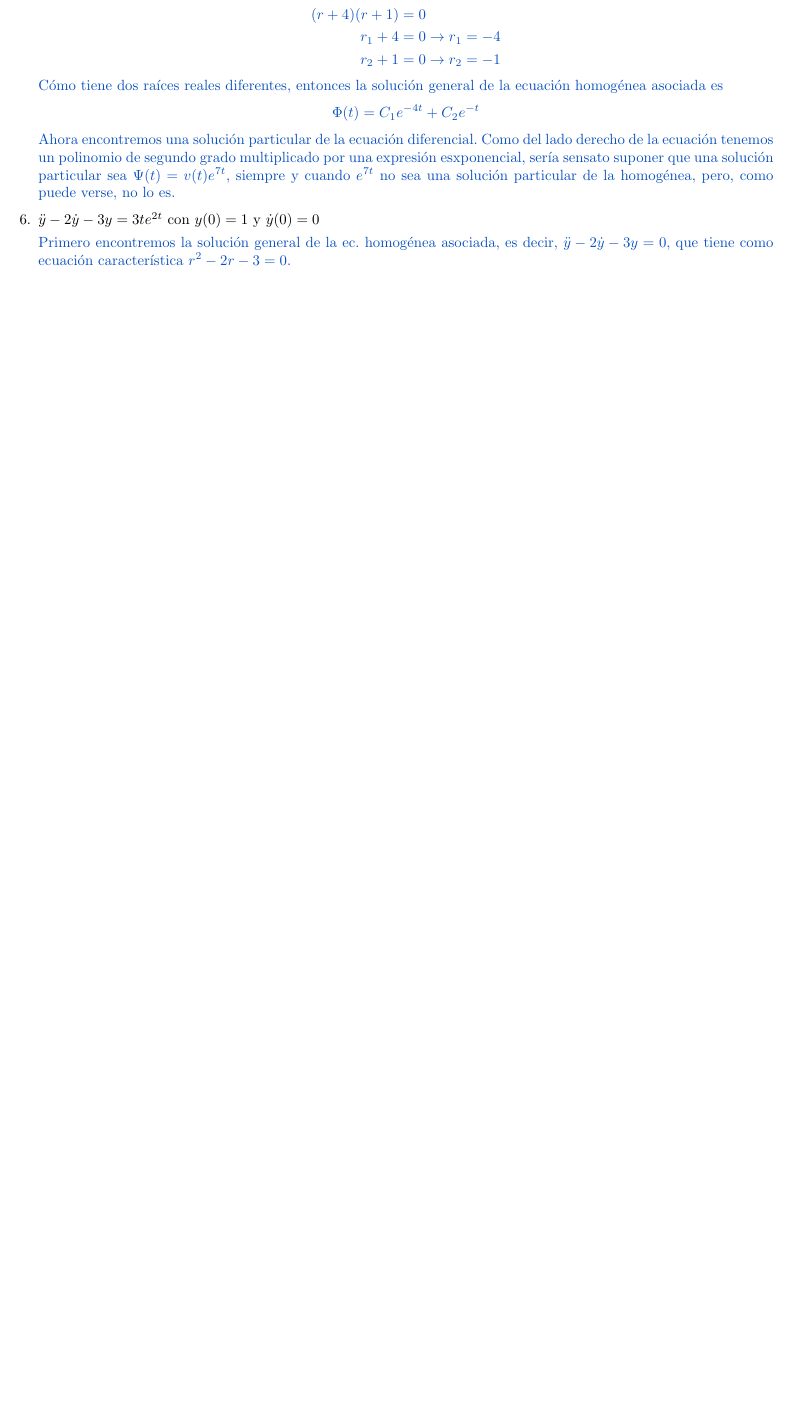
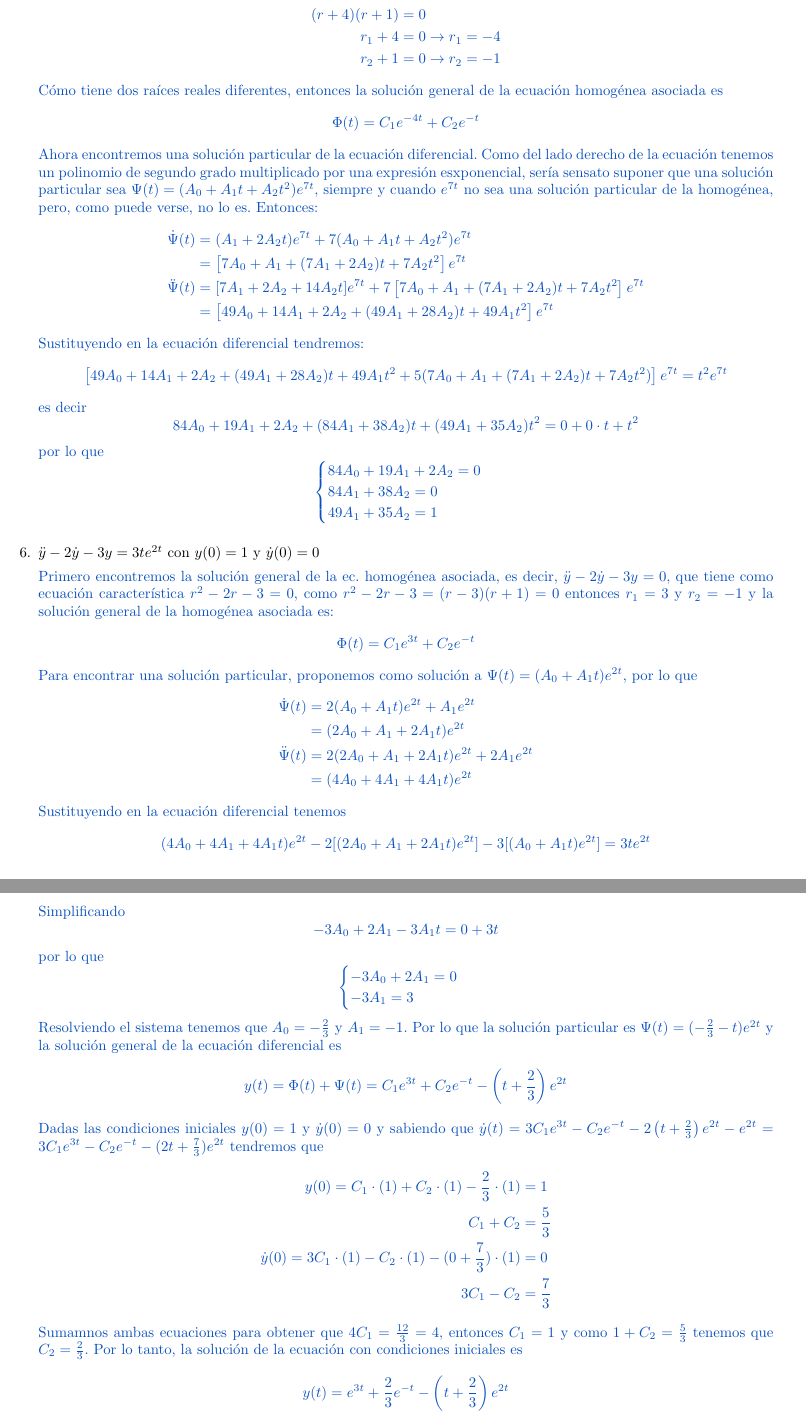
Before and after one commit to MatematicasAplicadas/Mate4-tarea2, a LaTeX problem sheet (tarea 2.tex): part of page 3 of 5 before the commit and two parts of pages 3 and 4 of 6 after it, the two joined at a grey line, cut so that both start at the same text, the shorter picture padded with empty space. Compiled offline with pdfLaTeX.

Commit message:
Ejercicio 6

```diff
--- a/tarea 2.tex
+++ b/tarea 2.tex
@@ -185,8 +185,36 @@
             Ahora encontremos una solución particular de la ecuación diferencial. Como del lado
             derecho de la ecuación tenemos un polinomio de segundo grado multiplicado por una
             expresión esxponencial, sería sensato suponer que una solución particular sea
-            $\Psi(t)=v(t)e^{7t}$, siempre y cuando $e^{7t}$ no sea una solución particular de la
-            homogénea, pero, como puede verse, no lo es.
+            $\Psi(t)=(A_0+A_1t+A_2t^2)e^{7t}$, siempre y cuando $e^{7t}$ no sea una solución
+            particular de la homogénea, pero, como puede verse, no lo es. Entonces:
+            \begin{align*}
+                \dot\Psi(t)
+                &= (A_1+2A_2t)e^{7t}+7(A_0+A_1t+A_2t^2)e^{7t} \\
+                &= \left[7A_0+A_1+(7A_1+2A_2)t+7A_2t^2\right]e^{7t}\\
+                \ddot\Psi(t)
+                &= [7A_1+2A_2+14A_2t]e^{7t}+7\left[7A_0+A_1+(7A_1+2A_2)t+7A_2t^2\right]e^{7t}\\
+                &= \left[49A_0+14A_1+2A_2+(49A_1+28A_2)t+49A_1t^2\right]e^{7t}
+            \end{align*}
+            Sustituyendo en la ecuación diferencial tendremos:
+            \begin{equation*}
+                \left[
+                    49A_0+14A_1+2A_2+(49A_1+28A_2)t+49A_1t^2
+                    +5(7A_0+A_1+(7A_1+2A_2)t+7A_2t^2)
+                \right]e^{7t} = t^2e^{7t}
+            \end{equation*}
+            es decir
+            \begin{equation*}
+                84A_0+19A_1+2A_2+(84A_1+38A_2)t+(49A_1+35A_2)t^2=0+0\cdot t+t^2
+            \end{equation*}
+            por lo que
+            \begin{equation*}
+                \begin{cases}
+                    84A_0+19A_1+2A_2 = 0 \\
+                    84A_1+38A_2 = 0 \\
+                    49A_1+35A_2 = 1
+                \end{cases}
+            \end{equation*}
+
         }
         % Ejercicio 6
         \item {
@@ -195,9 +223,48 @@
             \color{azul}
             % Respuesta
             Primero encontremos la solución general de la ec. homogénea asociada, es decir,
-            $\ddot y-2\dot y-3y=0$, que tiene como ecuación característica $r^2-2r-3=0$.
-
-
+            $\ddot y-2\dot y-3y=0$, que tiene como ecuación característica $r^2-2r-3=0$, como
+            $r^2-2r-3 = (r-3)(r+1) = 0$ entonces $r_1=3$ y $r_2=-1$ y la solución general de la
+            homogénea asociada es:
+            $$\Phi(t)=C_1e^{3t}+C_2e^{-t}$$
+            Para encontrar una solución particular, proponemos como solución a
+            $\Psi(t)=(A_0+A_1t)e^{2t}$, por lo que
+            \begin{align*}
+                \dot\Psi(t)
+                &= 2(A_0+A_1t)e^{2t}+A_1e^{2t} \\
+                &= (2A_0+A_1+2A_1t)e^{2t} \\
+                \ddot\Psi(t)
+                &= 2(2A_0+A_1+2A_1t)e^{2t}+2A_1e^{2t} \\
+                &= (4A_0+4A_1+4A_1t)e^{2t}
+            \end{align*}
+            Sustituyendo en la ecuación diferencial tenemos
+            $$(4A_0+4A_1+4A_1t)e^{2t}-2[(2A_0+A_1+2A_1t)e^{2t}]-3[(A_0+A_1t)e^{2t}]=3te^{2t}$$
+            Simplificando
+            $$-3A_0+2A_1-3A_1t=0+3t$$
+            por lo que
+            \begin{equation*}
+                \begin{cases}
+                    -3A_0+2A_1 = 0\\
+                    -3A_1 = 3
+                \end{cases}
+            \end{equation*}
+            Resolviendo el sistema tenemos que $A_0=-\frac{2}{3}$ y $A_1=-1$. Por lo que la
+            solución particular es $\Psi(t)=(-\frac{2}{3}-t)e^{2t}$ y la solución general de la
+            ecuación diferencial es
+            $$y(t)=\Phi(t)+\Psi(t)=C_1e^{3t}+C_2e^{-t}-\left(t+\frac{2}{3}\right)e^{2t}$$
+            Dadas las condiciones iniciales $y(0)=1$ y $\dot y(0)=0$ y sabiendo que
+            $\dot y(t)=3C_1e^{3t}-C_2e^{-t}
+            -2\left(t+\frac{2}{3}\right)e^{2t}-e^{2t}
+            =3C_1e^{3t}-C_2e^{-t}-(2t+\frac{7}{3})e^{2t}$
+            tendremos que
+            \begin{align*}
+                y(0)=C_1\cdot(1)+C_2\cdot(1)-\frac{2}{3}\cdot(1) &= 1 \\
+                C_1+C_2 &= \frac{5}{3} \\
+                \dot y(0)= 3C_1\cdot(1)-C_2\cdot(1)-(0+\frac{7}{3})\cdot(1) &= 0 \\
+                3C_1-C_2 &= \frac{7}{3}
+            \end{align*}
+            Sumamnos ambas ecuaciones para obtener que $4C_1=\frac{12}{3}=4$, entonces $C_1=1$ y como $1+C_2=\frac{5}{3}$ tenemos que $C_2=\frac{2}{3}$. Por lo tanto, la solución de la ecuación con condiciones iniciales es
+            $$y(t)=e^{3t}+\frac{2}{3}e^{-t}-\left(t+\frac{2}{3}\right)e^{2t}$$
         }
         % Ejercicio 7
         \item {
```
Also changed, not shown: tarea 2.pdf.
